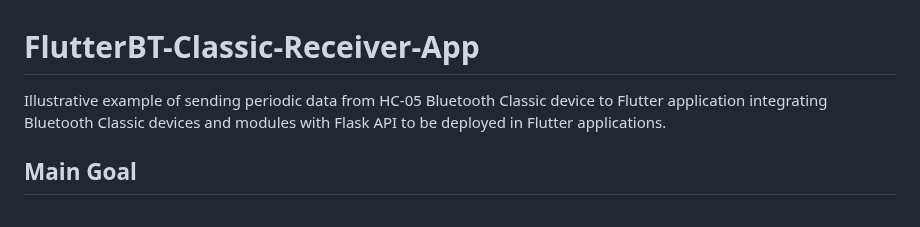
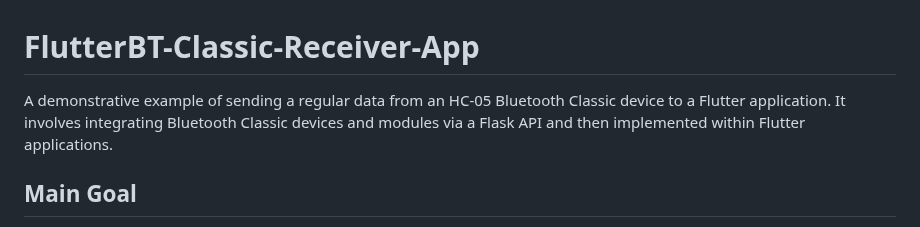
Before and after one commit to moayadeldin/FlutterBT-Classic-Receiver-App, a Markdown page: README.md, the part around the change. GitHub-like rendering.

```diff
--- a/README.md
+++ b/README.md
@@ -1,7 +1,6 @@
 # FlutterBT-Classic-Receiver-App
 
-Illustrative example of sending periodic data from HC-05 Bluetooth Classic device to Flutter application integrating Bluetooth Classic devices and modules with Flask API to be deployed in Flutter applications.
-
+A demonstrative example of sending a regular data from an HC-05 Bluetooth Classic device to a Flutter application. It involves integrating Bluetooth Classic devices and modules via a Flask API and then implemented within Flutter applications.
 ## Main Goal
 
 Sending data from HC-05 module with Classic Bluetooth connection to Flutter Application seems to be a challenging task since the only flutter module implementation `flutter_bluetooth_serial` provides no documentation with outdated example in there repo. Moreover, most of examples provided by the community is also outdated. To solve this problem, most developers tend to add a third-party device (usually another Microcontroller) acting as a receiver from Bluetooth module and delivering it to Flutter using a Backend service (e.g: FireBase) which will result in more costs, overwhelming in many cases and requiring an active internet connection.
```
